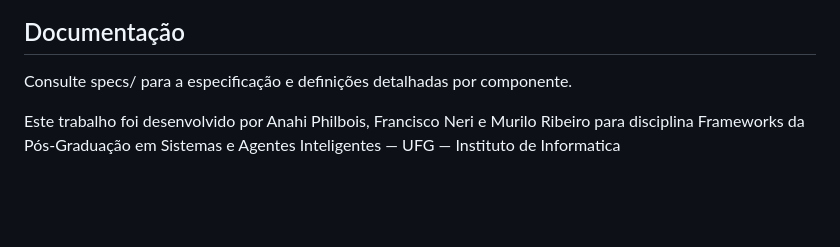
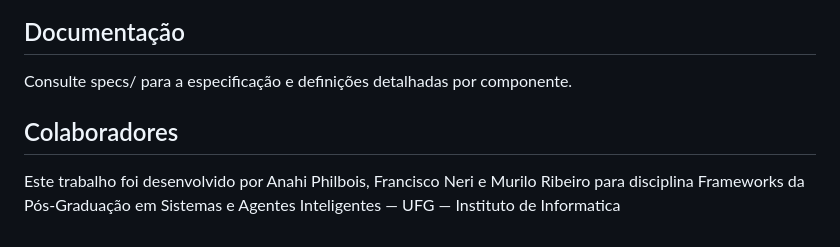
Before and after one commit to muriloborgesribeiro/appspec, a Markdown page: README.md, the part around the change. GitHub-like rendering; blank space fills up the shorter version.

```diff
--- a/README.md
+++ b/README.md
@@ -85,7 +85,6 @@ Documentação
 ---------------------
 Consulte specs/ para a especificação e definições detalhadas por componente.
 
-
-
-
+Colaboradores
+---------------------
 Este trabalho foi desenvolvido por Anahi Philbois, Francisco Neri e Murilo Ribeiro para disciplina Frameworks da Pós-Graduação em Sistemas e Agentes Inteligentes — UFG — Instituto de Informatica
```
